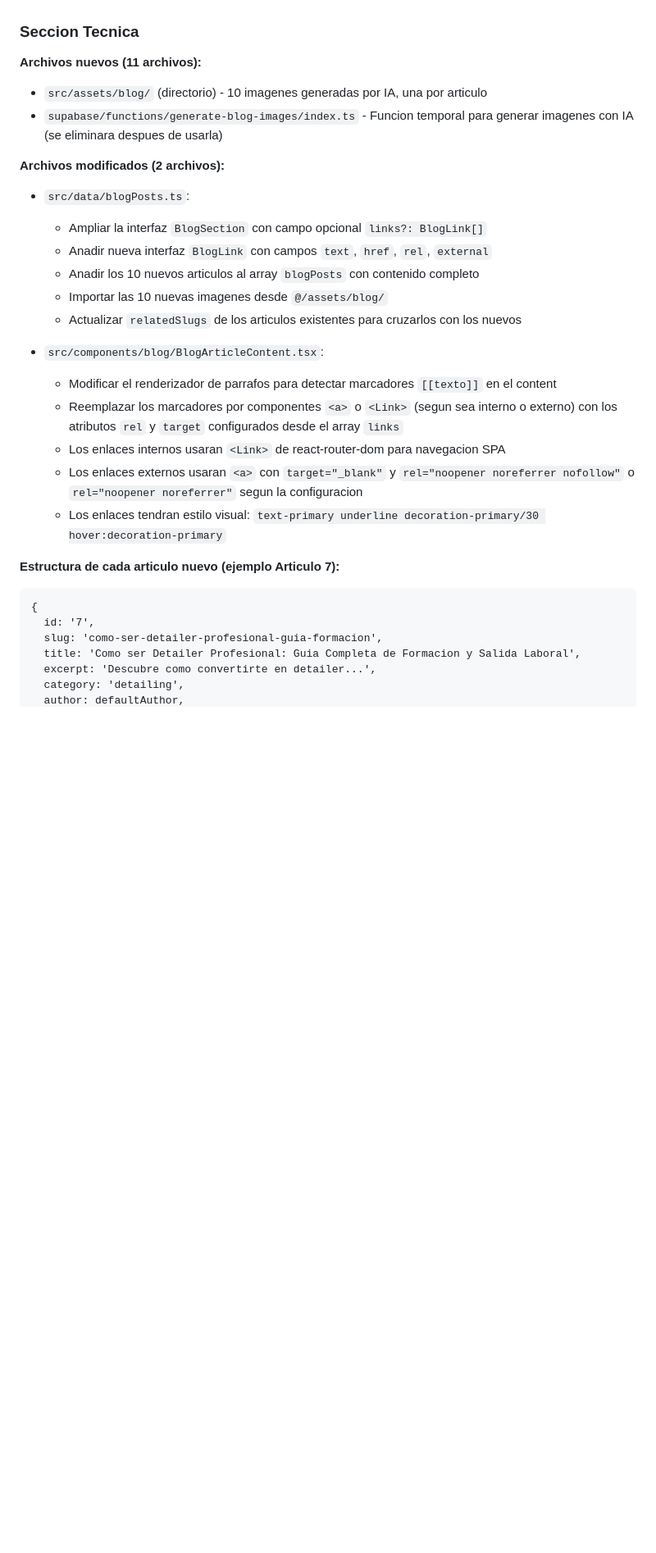
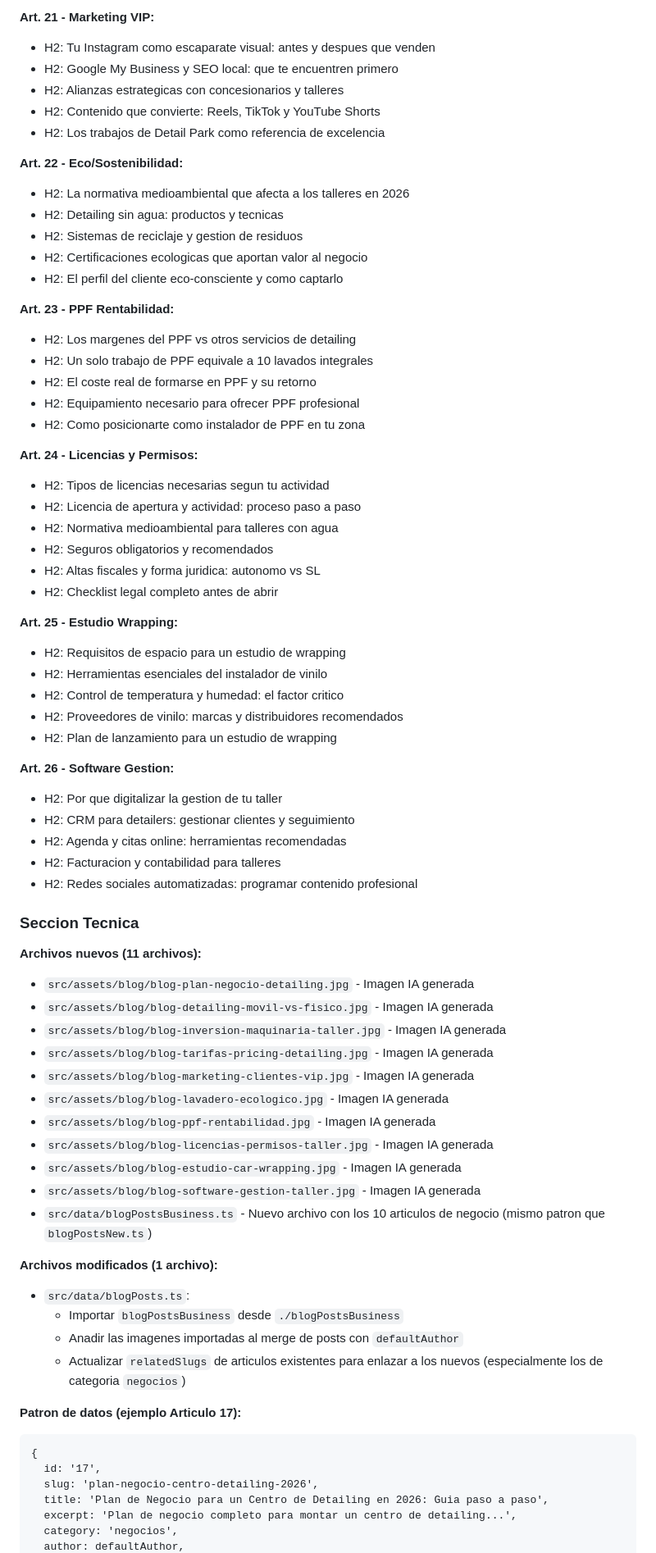
Before and after one commit to sayajin88/academia-detail, a Markdown page: .lovable/plan.md, the part around one of its changes. Shown at 82% size. GitHub-like rendering; blank space fills up the shorter version.

Commit message:
Updated plan file
Edited UI in Lovable

````diff
--- a/.lovable/plan.md
+++ b/.lovable/plan.md
@@ -120,34 +104,76 @@ Todos los articulos incluiran:
+**Art. 21 - Marketing VIP:**
+- H2: Tu Instagram como escaparate visual: antes y despues que venden
+- H2: Google My Business y SEO local: que te encuentren primero
+- H2: Alianzas estrategicas con concesionarios y talleres
+- H2: Contenido que convierte: Reels, TikTok y YouTube Shorts
+- H2: Los trabajos de Detail Park como referencia de excelencia
+
+**Art. 22 - Eco/Sostenibilidad:**
+- H2: La normativa medioambiental que afecta a los talleres en 2026
+- H2: Detailing sin agua: productos y tecnicas
+- H2: Sistemas de reciclaje y gestion de residuos
+- H2: Certificaciones ecologicas que aportan valor al negocio
+- H2: El perfil del cliente eco-consciente y como captarlo
+
+**Art. 23 - PPF Rentabilidad:**
+- H2: Los margenes del PPF vs otros servicios de detailing
+- H2: Un solo trabajo de PPF equivale a 10 lavados integrales
+- H2: El coste real de formarse en PPF y su retorno
+- H2: Equipamiento necesario para ofrecer PPF profesional
+- H2: Como posicionarte como instalador de PPF en tu zona
+
+**Art. 24 - Licencias y Permisos:**
+- H2: Tipos de licencias necesarias segun tu actividad
+- H2: Licencia de apertura y actividad: proceso paso a paso
+- H2: Normativa medioambiental para talleres con agua
+- H2: Seguros obligatorios y recomendados
+- H2: Altas fiscales y forma juridica: autonomo vs SL
+- H2: Checklist legal completo antes de abrir
+
+**Art. 25 - Estudio Wrapping:**
+- H2: Requisitos de espacio para un estudio de wrapping
+- H2: Herramientas esenciales del instalador de vinilo
+- H2: Control de temperatura y humedad: el factor critico
+- H2: Proveedores de vinilo: marcas y distribuidores recomendados
+- H2: Plan de lanzamiento para un estudio de wrapping
+
+**Art. 26 - Software Gestion:**
+- H2: Por que digitalizar la gestion de tu taller
+- H2: CRM para detailers: gestionar clientes y seguimiento
+- H2: Agenda y citas online: herramientas recomendadas
+- H2: Facturacion y contabilidad para talleres
+- H2: Redes sociales automatizadas: programar contenido profesional
 
 ### Seccion Tecnica
 
 **Archivos nuevos (11 archivos):**
 
-- `src/assets/blog/` (directorio) - 10 imagenes generadas por IA, una por articulo
-- `supabase/functions/generate-blog-images/index.ts` - Funcion temporal para generar imagenes con IA (se eliminara despues de usarla)
+- `src/assets/blog/blog-plan-negocio-detailing.jpg` - Imagen IA generada
+- `src/assets/blog/blog-detailing-movil-vs-fisico.jpg` - Imagen IA generada
+- `src/assets/blog/blog-inversion-maquinaria-taller.jpg` - Imagen IA generada
+- `src/assets/blog/blog-tarifas-pricing-detailing.jpg` - Imagen IA generada
+- `src/assets/blog/blog-marketing-clientes-vip.jpg` - Imagen IA generada
+- `src/assets/blog/blog-lavadero-ecologico.jpg` - Imagen IA generada
+- `src/assets/blog/blog-ppf-rentabilidad.jpg` - Imagen IA generada
+- `src/assets/blog/blog-licencias-permisos-taller.jpg` - Imagen IA generada
+- `src/assets/blog/blog-estudio-car-wrapping.jpg` - Imagen IA generada
+- `src/assets/blog/blog-software-gestion-taller.jpg` - Imagen IA generada
+- `src/data/blogPostsBusiness.ts` - Nuevo archivo con los 10 articulos de negocio (mismo patron que `blogPostsNew.ts`)
 
-**Archivos modificados (2 archivos):**
+**Archivos modificados (1 archivo):**
 
 - `src/data/blogPosts.ts`:
-  - Ampliar la interfaz `BlogSection` con campo opcional `links?: BlogLink[]`
-  - Anadir nueva interfaz `BlogLink` con campos `text`, `href`, `rel`, `external`
-  - Anadir los 10 nuevos articulos al array `blogPosts` con contenido completo
-  - Importar las 10 nuevas imagenes desde `@/assets/blog/`
-  - Actualizar `relatedSlugs` de los articulos existentes para cruzarlos con los nuevos
+  - Importar `blogPostsBusiness` desde `./blogPostsBusiness`
+  - Anadir las imagenes importadas al merge de posts con `defaultAuthor`
+  - Actualizar `relatedSlugs` de articulos existentes para enlazar a los nuevos (especialmente los de categoria `negocios`)
 
-- `src/components/blog/BlogArticleContent.tsx`:
-  - Modificar el renderizador de parrafos para detectar marcadores `[[texto]]` en el content
-  - Reemplazar los marcadores por componentes `<a>` o `<Link>` (segun sea interno o externo) con los atributos `rel` y `target` configurados desde el array `links`
-  - Los enlaces internos usaran `<Link>` de react-router-dom para navegacion SPA
-  - Los enlaces externos usaran `<a>` con `target="_blank"` y `rel="noopener noreferrer nofollow"` o `rel="noopener noreferrer"` segun la configuracion
-  - Los enlaces tendran estilo visual: `text-primary underline decoration-primary/30 hover:decoration-primary`
-
-**Estructura de cada articulo nuevo (ejemplo Articulo 7):**
+**Patron de datos (ejemplo Articulo 17):**
 
 ```text
 {
-  id: '7',
-  slug: 'como-ser-detailer-profesional-guia-formacion',
-  title: 'Como ser Detailer Profesional: Guia Completa de Formacion y Salida Laboral',
-  excerpt: 'Descubre como convertirte en detailer...',
-  category: 'detailing',
+  id: '17',
+  slug: 'plan-negocio-centro-detailing-2026',
+  title: 'Plan de Negocio para un Centro de Detailing en 2026: Guia paso a paso',
+  excerpt: 'Plan de negocio completo para montar un centro de detailing...',
+  category: 'negocios',
   author: defaultAuthor,
````
Also changed, not shown: other parts of .lovable/plan.md (+127 -126 lines).
